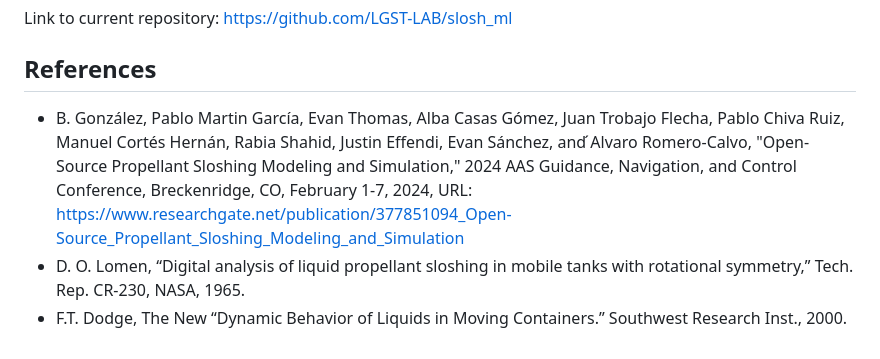
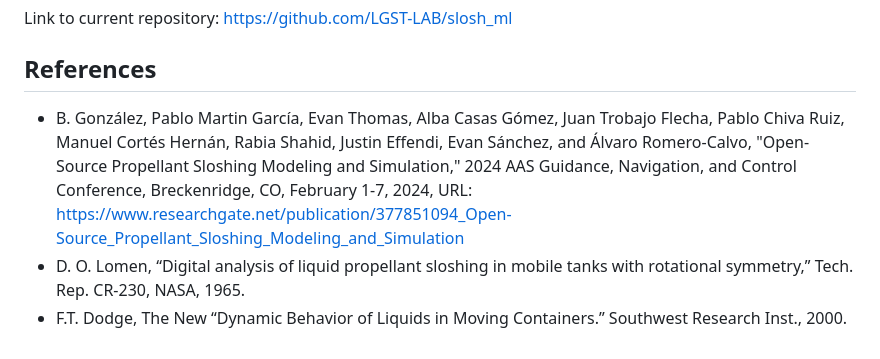
Before and after one commit to LGST-LAB/slosh_ml, a Markdown page: README.md, the part around the change. GitHub-like rendering.

```diff
--- a/README.md
+++ b/README.md
@@ -35,6 +35,6 @@ After inputting the contour data, geometry settings, and physical parameters (st
 Link to current repository: https://github.com/LGST-LAB/slosh_ml
 
 ## References
-- B. González, Pablo Martin García, Evan Thomas, Alba Casas Gómez, Juan Trobajo Flecha, Pablo Chiva Ruiz, Manuel Cortés Hernán, Rabia Shahid, Justin Effendi, Evan Sánchez, and  ́Alvaro Romero-Calvo, "Open-Source Propellant Sloshing Modeling and Simulation," 2024 AAS Guidance, Navigation, and Control Conference, Breckenridge, CO, February 1-7, 2024, URL: https://www.researchgate.net/publication/377851094_Open-Source_Propellant_Sloshing_Modeling_and_Simulation
+- B. González, Pablo Martin García, Evan Thomas, Alba Casas Gómez, Juan Trobajo Flecha, Pablo Chiva Ruiz, Manuel Cortés Hernán, Rabia Shahid, Justin Effendi, Evan Sánchez, and Álvaro Romero-Calvo, "Open-Source Propellant Sloshing Modeling and Simulation," 2024 AAS Guidance, Navigation, and Control Conference, Breckenridge, CO, February 1-7, 2024, URL: https://www.researchgate.net/publication/377851094_Open-Source_Propellant_Sloshing_Modeling_and_Simulation
 - D. O. Lomen, “Digital analysis of liquid propellant sloshing in mobile tanks with rotational symmetry,” Tech. Rep. CR-230, NASA, 1965.
 - F.T. Dodge, The New “Dynamic Behavior of Liquids in Moving Containers.” Southwest Research Inst., 2000.
```
